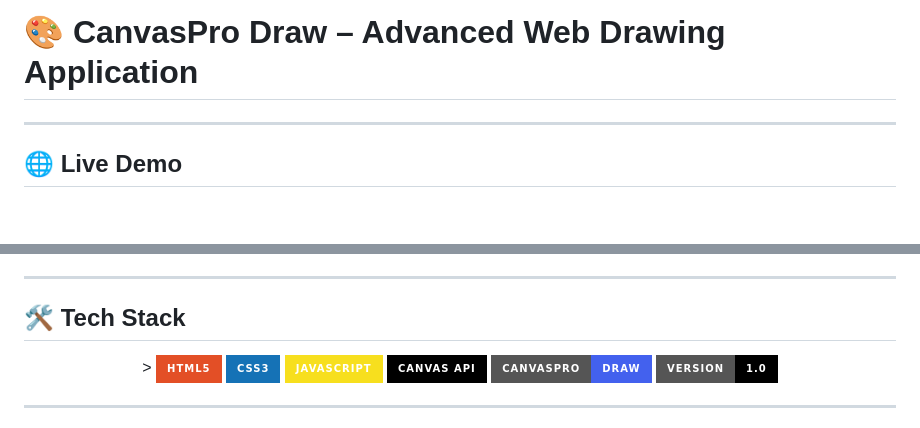
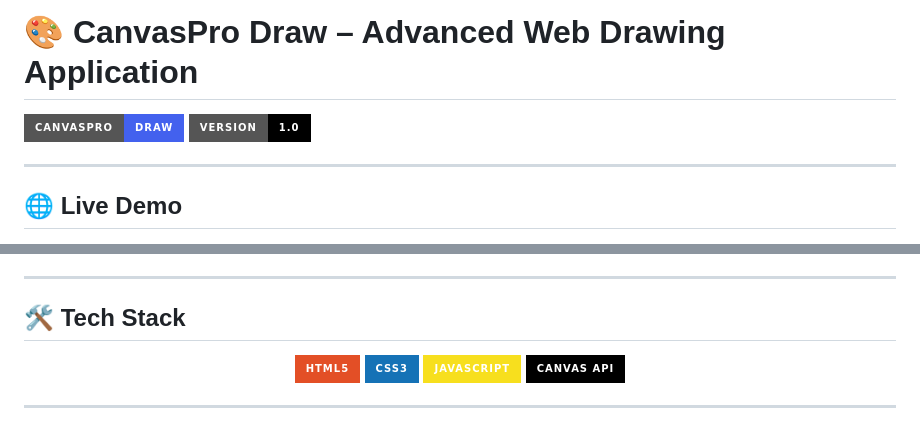
Before and after one commit to shahrishabh1513-jsk/CanvasPro-Draw, a Markdown page: README.md, 2 parts joined by grey strips. Rendered like a GitHub page; badges without logos; blank space fills up the shorter version.

```diff
--- a/README.md
+++ b/README.md
@@ -1,4 +1,10 @@
 # 🎨 CanvasPro Draw – Advanced Web Drawing Application
+
+
+  <img src="https://img.shields.io/badge/CanvasPro-Draw-4361ee?style=for-the-badge"/>
+  <img src="https://img.shields.io/badge/Version-1.0-black?style=for-the-badge"/>
+</p>
+
 ---
 
 ## 🌐 Live Demo
@@ -81,14 +87,11 @@ Built completely from scratch without any frameworks.
 
 ## 🛠️ Tech Stack
 
-<p align="center">>
+<p align="center">
   <img src="https://img.shields.io/badge/HTML5-E34F26?style=for-the-badge&logo=html5&logoColor=white"/>
   <img src="https://img.shields.io/badge/CSS3-1572B6?style=for-the-badge&logo=css3&logoColor=white"/>
   <img src="https://img.shields.io/badge/JavaScript-F7DF1E?style=for-the-badge&logo=javascript&logoColor=black"/>
   <img src="https://img.shields.io/badge/Canvas_API-black?style=for-the-badge"/>
-  <img src="https://img.shields.io/badge/CanvasPro-Draw-4361ee?style=for-the-badge"/>
-  <img src="https://img.shields.io/badge/Version-1.0-black?style=for-the-badge"/>
 </p>
 
-
 ---
```
Also changed, not shown: other parts of README.md (+1 -16 lines).
